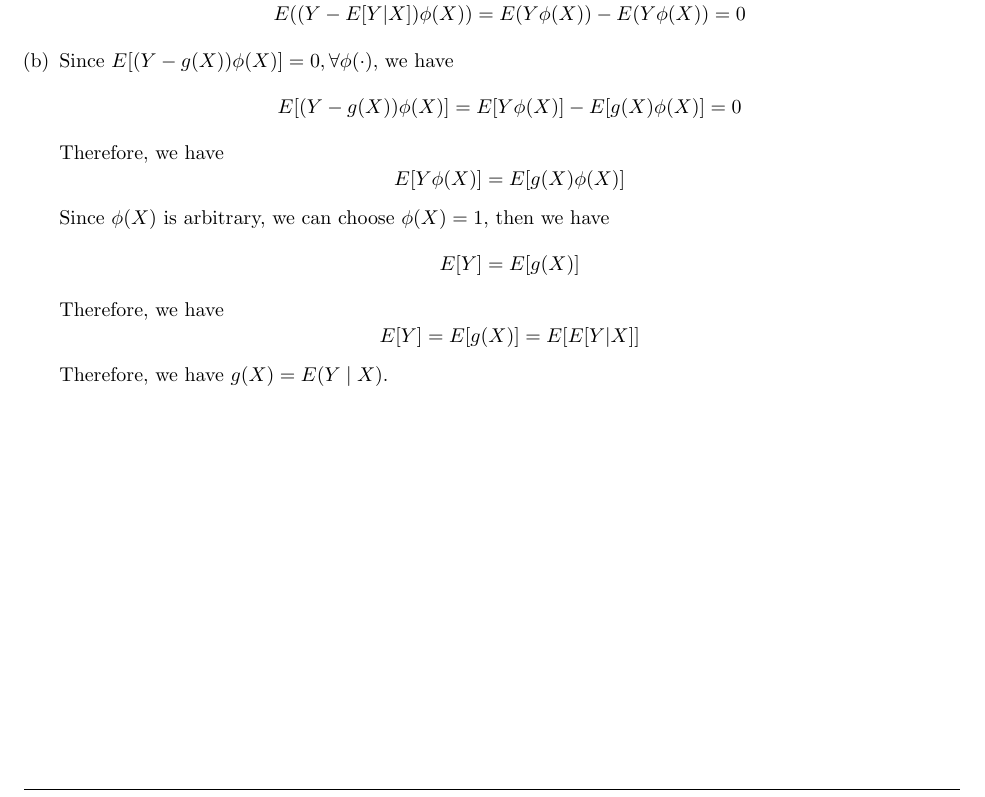
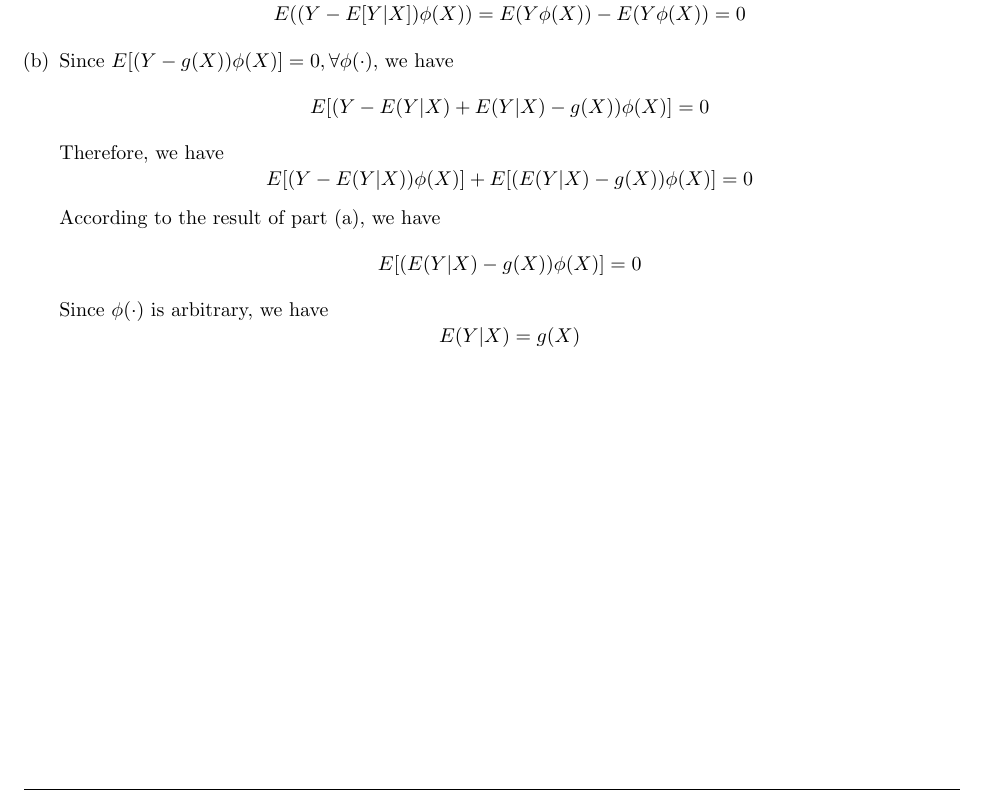
Before and after one commit to XiongWenye/SI140A_HW, a LaTeX problem sheet (SI_140A_02_Homework_11/SI_140A_02_Homework_11.tex): part of page 5 of 7, cut so that both start at the same text. Compiled offline with pdfLaTeX.

Commit message:
Update HW11

```diff
--- a/SI_140A_02_Homework_11/SI_140A_02_Homework_11.tex
+++ b/SI_140A_02_Homework_11/SI_140A_02_Homework_11.tex
@@ -325,21 +325,20 @@ Show the following orthogonality properties of MMSE:
 
     \item Since $E[(Y-g(X)) \phi(X)]=0, \forall \phi(\cdot)$, we have
     $$
-    E[(Y-g(X)) \phi(X)]=E[Y \phi(X)]-E[g(X) \phi(X)]=0
+    E[(Y- E(Y|X) + E(Y|X) - g(X)) \phi(X)]=0
     $$
     Therefore, we have
     $$
-    E[Y \phi(X)]=E[g(X) \phi(X)]
+    E[(Y- E(Y|X)) \phi(X)] + E[(E(Y|X) - g(X)) \phi(X)]=0
     $$
-    Since $\phi(X)$ is arbitrary, we can choose $\phi(X)=1$, then we have
+    According to the result of part (a), we have
     $$
-    E[Y]=E[g(X)]
+    E[(E(Y|X) - g(X)) \phi(X)]=0
     $$
-    Therefore, we have
+    Since $\phi(\cdot)$ is arbitrary, we have
     $$
-    E[Y]=E[g(X)]=E[E[Y|X]]
+    E(Y|X) = g(X)
     $$
-    Therefore, we have $g(X)=E(Y \mid X)$.
 \end{enumerate}
 \end{homeworkProblem}
 
```
Also changed, not shown: SI_140A_02_Homework_11/SI_140A_02_Homework_11.pdf, 6 other files.
